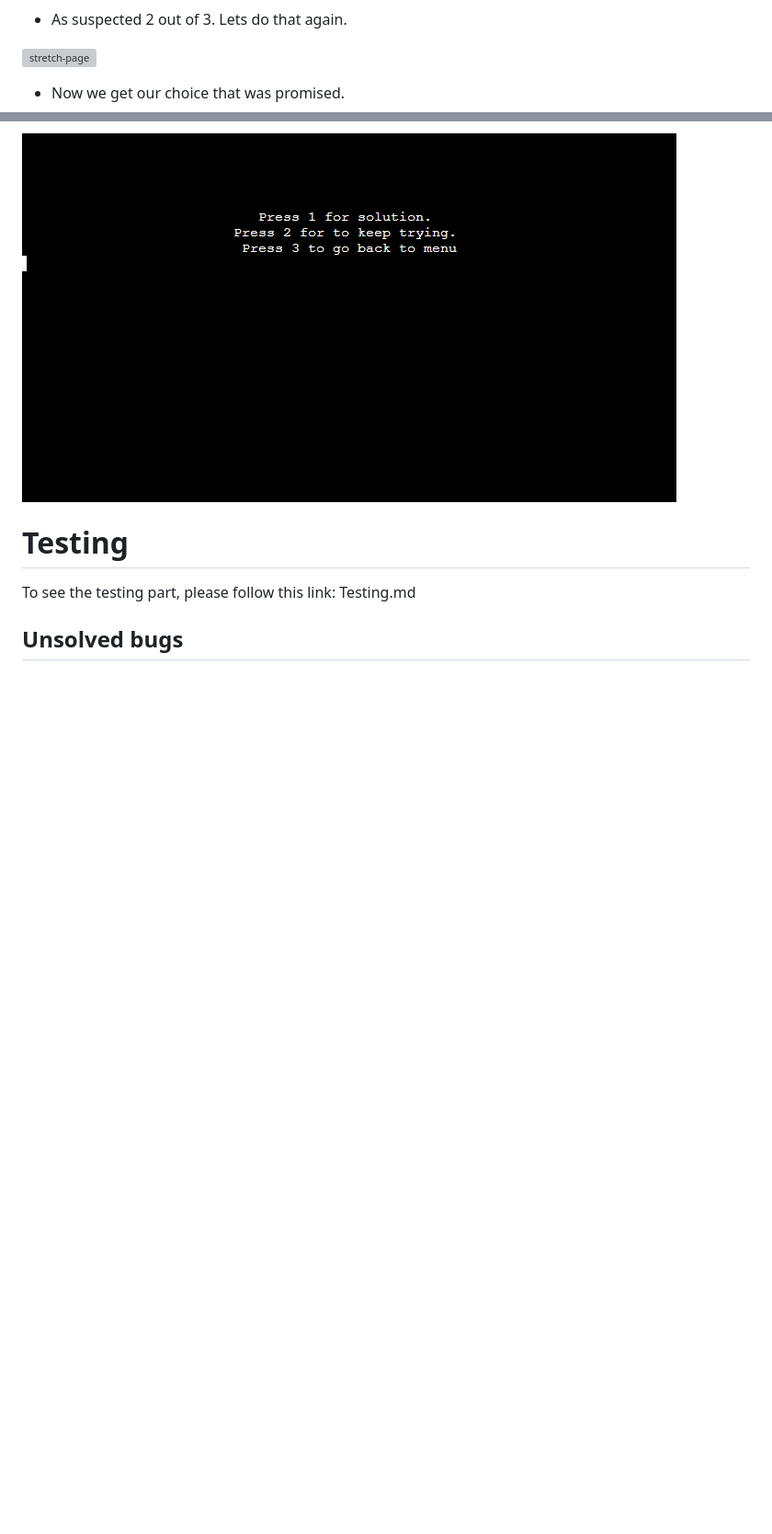
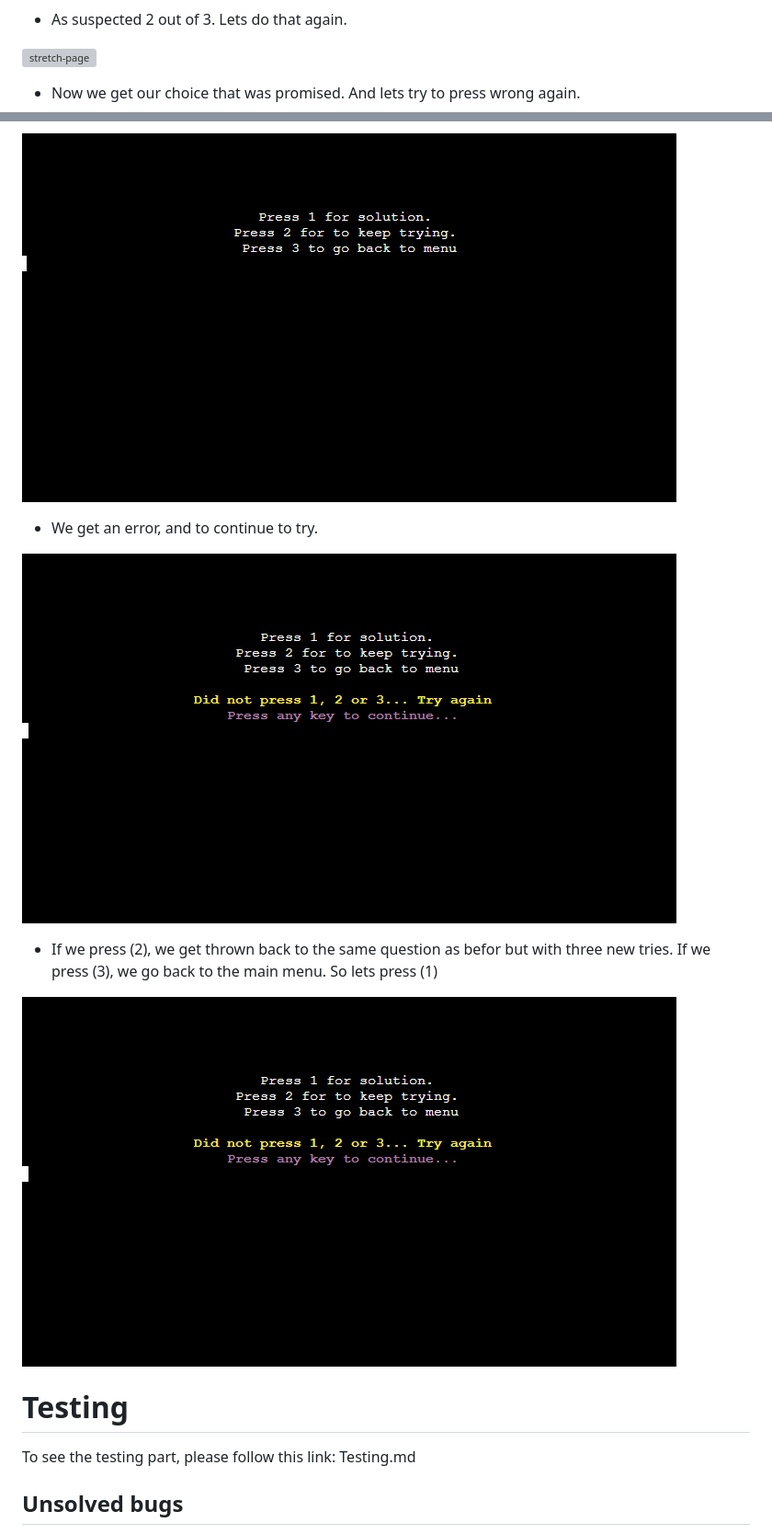
Before and after one commit to JorgenBrattang/daily-math, a Markdown page: README.md, 2 parts joined by grey strips. Shown: that part at 92% size. Drawn GitHub-style; pictures changed too: assets/images/features/28_choice_error.png (added); blank space fills up the shorter version; grey boxes are pictures that could not be loaded.

Commit message:
Found bug when ask for solution and enters wrong. Fixed

```diff
--- a/README.md
+++ b/README.md
@@ -148,9 +148,17 @@ The logic behind each function is simple but requires a bit of practice and fail
 
 ![stretch-page](assets/images/features/26_wrong_1.png)
 
-- Now we get our choice that was promised.
+- Now we get our choice that was promised. And lets try to press wrong again.
 
 ![stretch-page](assets/images/features/27_choice.png)
+
+- We get an error, and to continue to try.
+
+![stretch-page](assets/images/features/28_choice_error.png)
+
+- If we press (2), we get thrown back to the same question as befor but with three new tries. If we press (3), we go back to the main menu. So lets press (1)
+
+![stretch-page](assets/images/features/28_choice_error.png)
 
 
 
```
Also changed, not shown: 1 other file.
